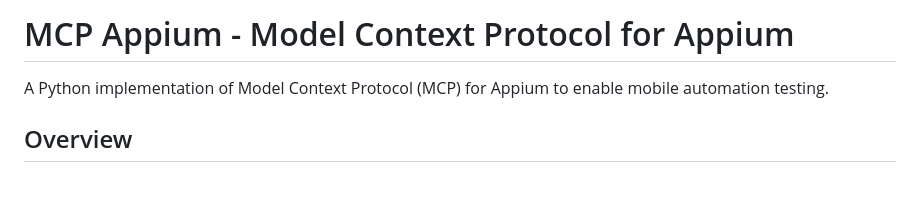
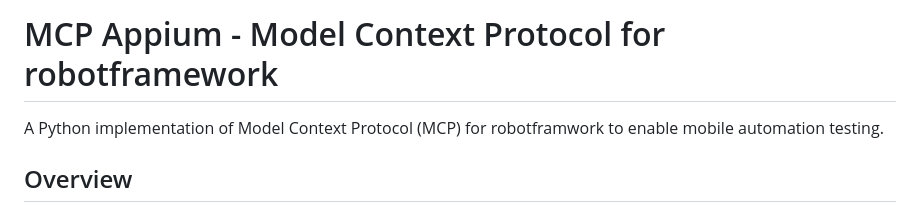
Before and after one commit to Mahmoud-Eltohamy/RoboMCP, a Markdown page: README.md, the part around the change. Rendered like a GitHub page; blank space fills up the shorter version.

```diff
--- a/README.md
+++ b/README.md
@@ -1,6 +1,6 @@
-# MCP Appium - Model Context Protocol for Appium
+# MCP Appium - Model Context Protocol for robotframework
 
-A Python implementation of Model Context Protocol (MCP) for Appium to enable mobile automation testing.
+A Python implementation of Model Context Protocol (MCP) for robotframwork to enable mobile automation testing.
 
 ## Overview
 
```
